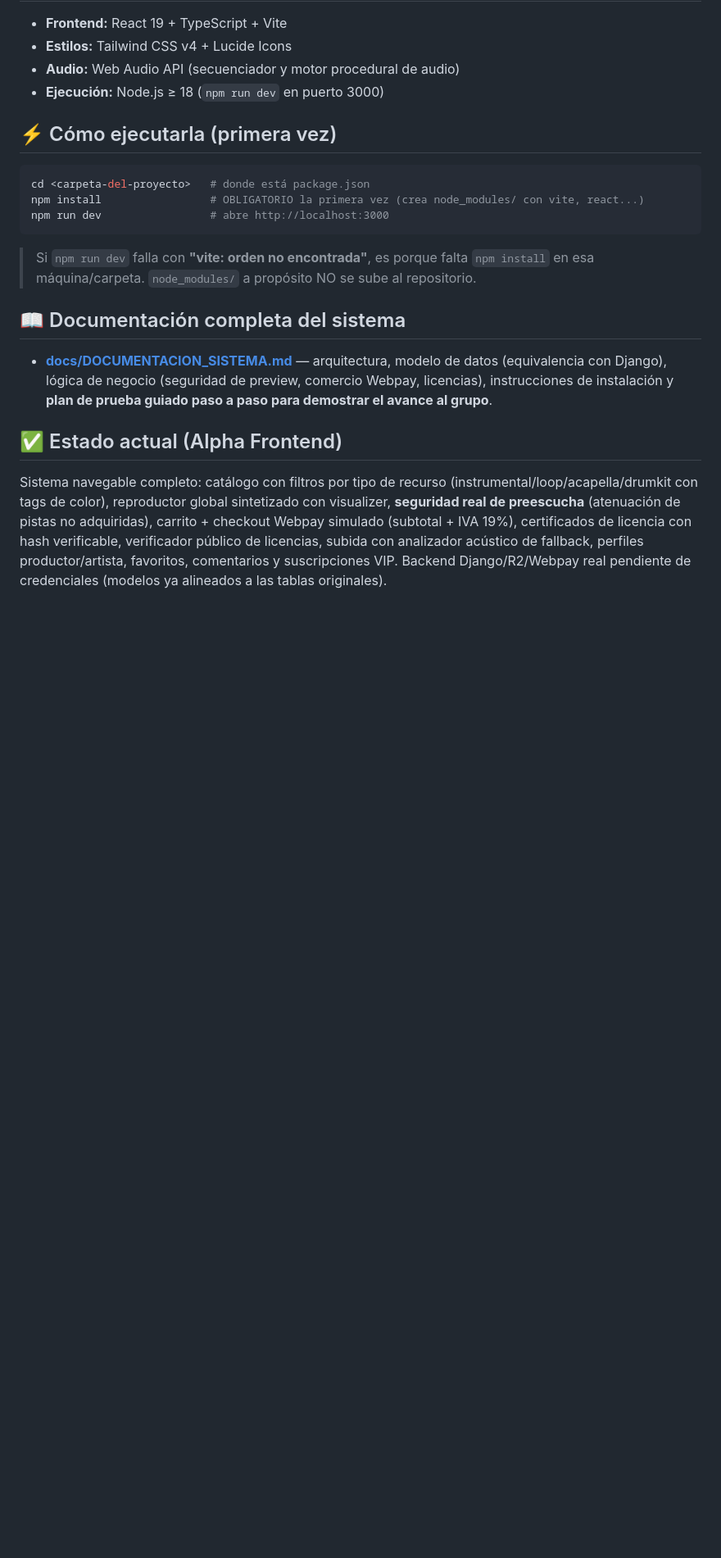
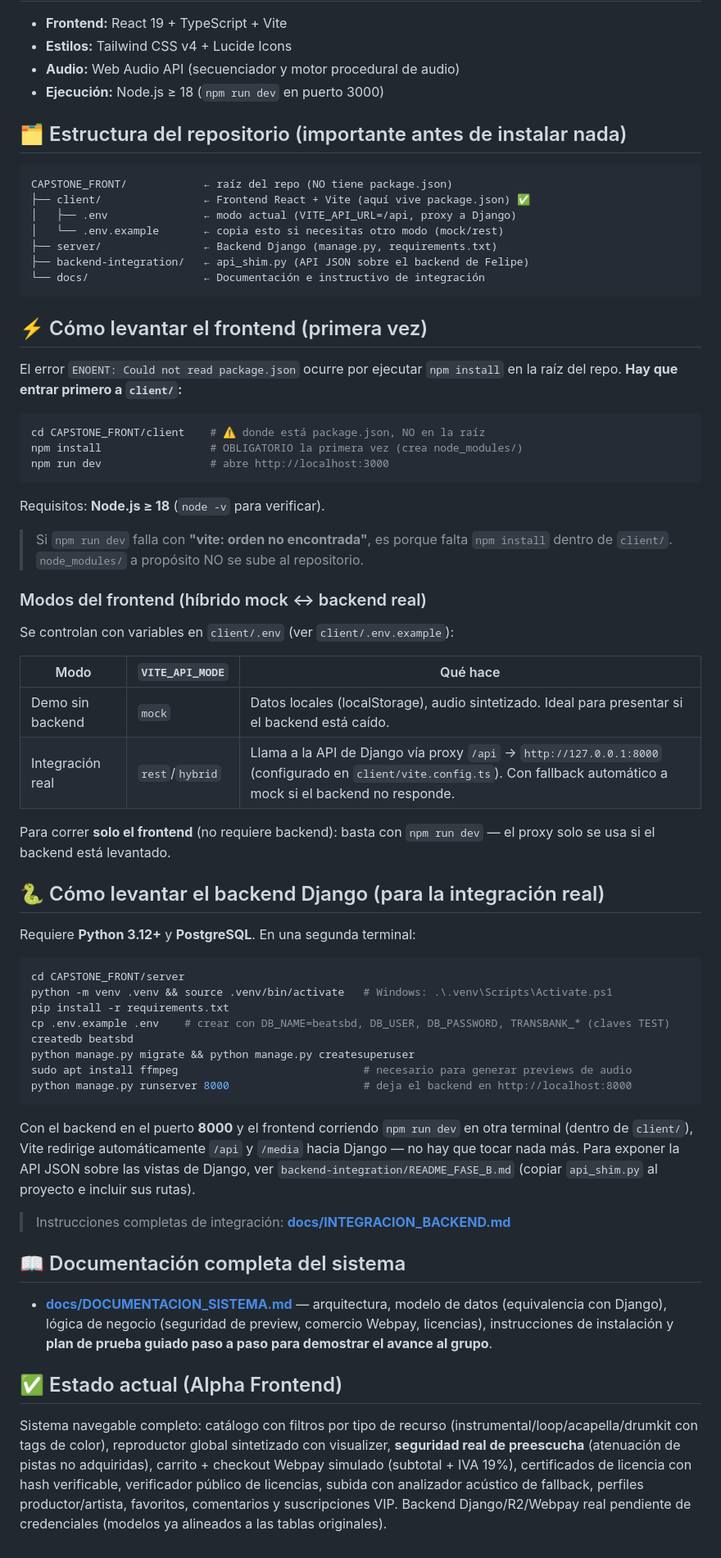
Before and after one commit to yaeaelo/CAPSTONE_FRONT, a Markdown page: README.md, the part around the change. Shown at 82% size. GitHub-like rendering; blank space fills up the shorter version.

Commit message:
docs: update setup instructions for monorepo layout (client/ + server/)

````diff
--- a/README.md
+++ b/README.md
@@ -27,15 +27,61 @@ BeatsCloud es una plataforma web para la publicación, búsqueda, compra y venta
 - **Audio:** Web Audio API (secuenciador y motor procedural de audio)
 - **Ejecución:** Node.js ≥ 18 (`npm run dev` en puerto 3000)
 
-## ⚡ Cómo ejecutarla (primera vez)
+## 🗂️ Estructura del repositorio (importante antes de instalar nada)
+
+```
+CAPSTONE_FRONT/            ← raíz del repo (NO tiene package.json)
+├── client/                ← Frontend React + Vite (aquí vive package.json) ✅
+│   ├── .env               ← modo actual (VITE_API_URL=/api, proxy a Django)
+│   └── .env.example       ← copia esto si necesitas otro modo (mock/rest)
+├── server/                ← Backend Django (manage.py, requirements.txt)
+├── backend-integration/   ← api_shim.py (API JSON sobre el backend de Felipe)
+└── docs/                  ← Documentación e instructivo de integración
+```
+
+## ⚡ Cómo levantar el frontend (primera vez)
+
+El error `ENOENT: Could not read package.json` ocurre por ejecutar `npm install` en la raíz del repo. **Hay que entrar primero a `client/`:**
 
 ```bash
-cd <carpeta-del-proyecto>   # donde está package.json
-npm install                 # OBLIGATORIO la primera vez (crea node_modules/ con vite, react...)
+cd CAPSTONE_FRONT/client    # ⚠️ donde está package.json, NO en la raíz
+npm install                 # OBLIGATORIO la primera vez (crea node_modules/)
 npm run dev                 # abre http://localhost:3000
 ```
 
-> Si `npm run dev` falla con **"vite: orden no encontrada"**, es porque falta `npm install` en esa máquina/carpeta. `node_modules/` a propósito NO se sube al repositorio.
+Requisitos: **Node.js ≥ 18** (`node -v` para verificar).
+
+> Si `npm run dev` falla con **"vite: orden no encontrada"**, es porque falta `npm install` dentro de `client/`. `node_modules/` a propósito NO se sube al repositorio.
+
+### Modos del frontend (híbrido mock ↔ backend real)
+
+Se controlan con variables en `client/.env` (ver `client/.env.example`):
+
+| Modo | `VITE_API_MODE` | Qué hace |
+|------|-----------------|----------|
+| Demo sin backend | `mock` | Datos locales (localStorage), audio sintetizado. Ideal para presentar si el backend está caído. |
+| Integración real | `rest`/`hybrid` | Llama a la API de Django vía proxy `/api` → `http://127.0.0.1:8000` (configurado en `client/vite.config.ts`). Con fallback automático a mock si el backend no responde. |
+
+Para correr **solo el frontend** (no requiere backend): basta con `npm run dev` — el proxy solo se usa si el backend está levantado.
+
+## 🐍 Cómo levantar el backend Django (para la integración real)
+
+Requiere **Python 3.12+** y **PostgreSQL**. En una segunda terminal:
+
+```bash
+cd CAPSTONE_FRONT/server
+python -m venv .venv && source .venv/bin/activate   # Windows: .\.venv\Scripts\Activate.ps1
+pip install -r requirements.txt
+cp .env.example .env    # crear con DB_NAME=beatsbd, DB_USER, DB_PASSWORD, TRANSBANK_* (claves TEST)
+createdb beatsbd
+python manage.py migrate && python manage.py createsuperuser
+sudo apt install ffmpeg                             # necesario para generar previews de audio
+python manage.py runserver 8000                     # deja el backend en http://localhost:8000
+```
+
+Con el backend en el puerto **8000** y el frontend corriendo `npm run dev` en otra terminal (dentro de `client/`), Vite redirige automáticamente `/api` y `/media` hacia Django — no hay que tocar nada más. Para exponer la API JSON sobre las vistas de Django, ver `backend-integration/README_FASE_B.md` (copiar `api_shim.py` al proyecto e incluir sus rutas).
+
+> Instrucciones completas de integración: **[docs/INTEGRACION_BACKEND.md](docs/INTEGRACION_BACKEND.md)**
 
 ## 📖 Documentación completa del sistema
 
````
Also changed, not shown: docs/DOCUMENTACION_SISTEMA.md (+2 -2 lines), docs/INTEGRACION_BACKEND.md (+9 -5 lines).
